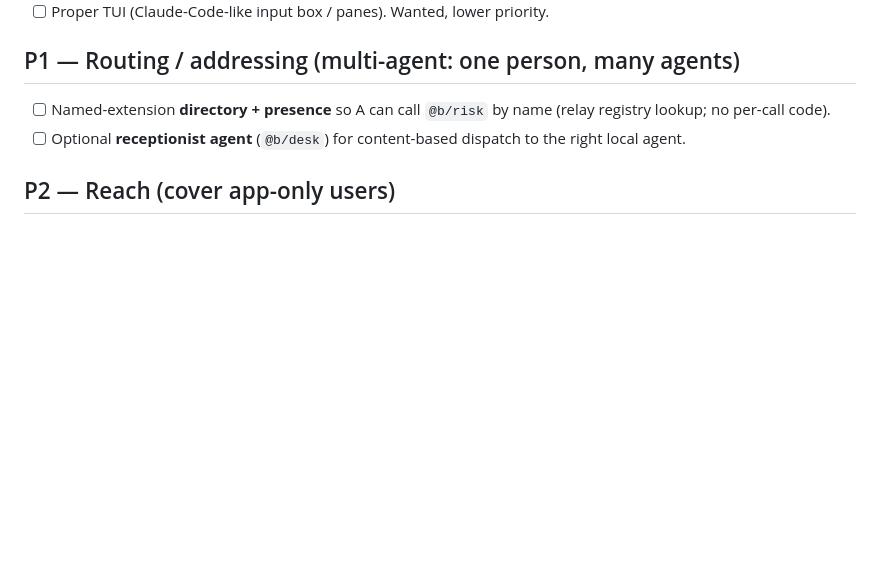
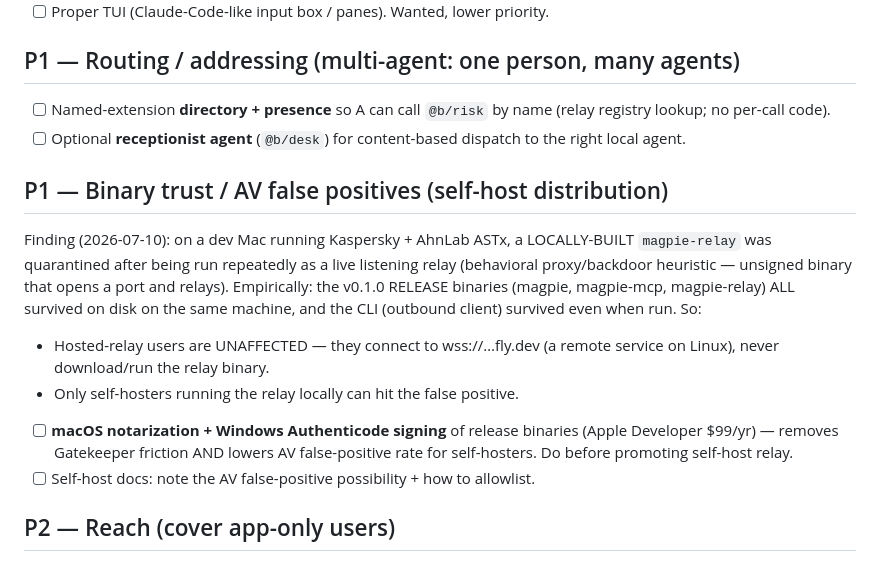
Before and after one commit to ssh-ai/magpie, a Markdown page: TODO.md, the part around the change. Rendered like a GitHub page; blank space fills up the shorter version.

Commit message:
docs(todo): AV false-positive finding + notarization/signing task
A locally-built magpie-relay run as a live relay was quarantined by
Kaspersky/AhnLab (behavioral proxy heuristic). Empirically the released
binaries all survive on disk and the outbound-only CLI/MCP are unaffected;
only self-hosters running the relay locally hit it. Hosted-relay users
connect over wss:// and never see the binary. Track notarization/signing.

Co-Authored-By: Claude Fable 5 <noreply@anthropic.com>

```diff
--- a/TODO.md
+++ b/TODO.md
@@ -210,6 +210,21 @@ a pairing code.
 - [ ] Optional **receptionist agent** (`@b/desk`) for content-based dispatch to the
       right local agent.
 
+## P1 — Binary trust / AV false positives (self-host distribution)
+Finding (2026-07-10): on a dev Mac running Kaspersky + AhnLab ASTx, a
+LOCALLY-BUILT `magpie-relay` was quarantined after being run repeatedly as a
+live listening relay (behavioral proxy/backdoor heuristic — unsigned binary
+that opens a port and relays). Empirically: the v0.1.0 RELEASE binaries
+(magpie, magpie-mcp, magpie-relay) ALL survived on disk on the same machine,
+and the CLI (outbound client) survived even when run. So:
+- Hosted-relay users are UNAFFECTED — they connect to wss://…fly.dev (a remote
+  service on Linux), never download/run the relay binary.
+- Only self-hosters running the relay locally can hit the false positive.
+- [ ] **macOS notarization + Windows Authenticode signing** of release binaries
+      (Apple Developer $99/yr) — removes Gatekeeper friction AND lowers AV
+      false-positive rate for self-hosters. Do before promoting self-host relay.
+- [ ] Self-host docs: note the AV false-positive possibility + how to allowlist.
+
 ## P2 — Reach (cover app-only users)
 - [ ] **Remote HTTP/SSE MCP server** (Claude app / ChatGPT) + **BYO-key auth**
       (never users' subscription OAuth — see COMPLIANCE.md).
```
